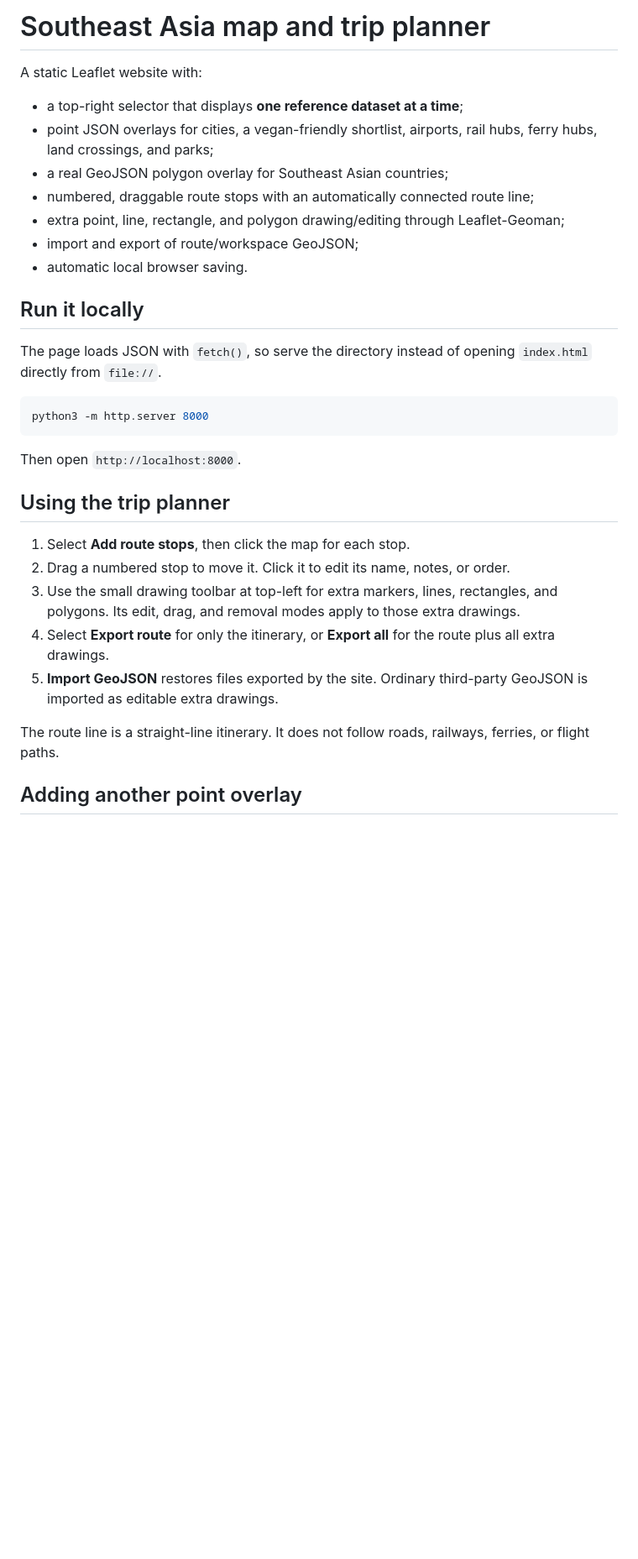
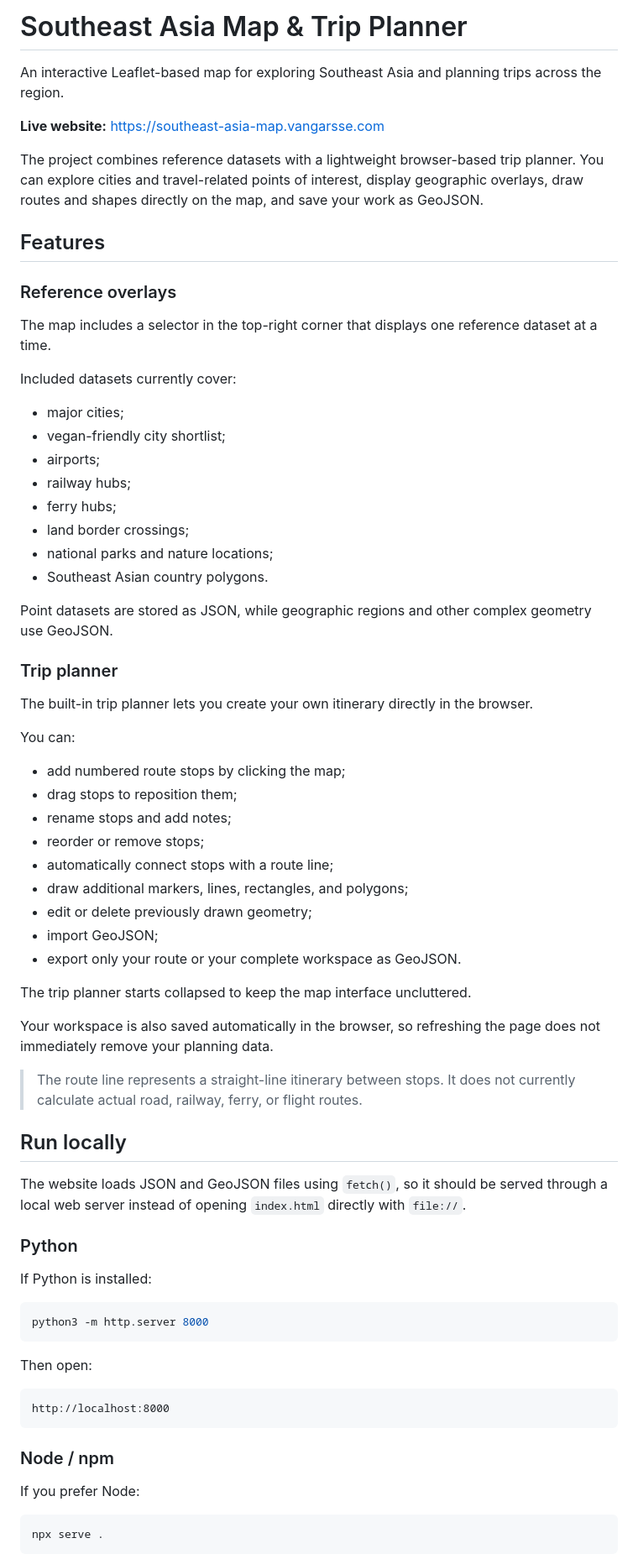
Before and after one commit to tristanvangarsse/map-trip-planner, a Markdown page: README.md, the part around one of its changes. Shown at 84% size. GitHub-like rendering; blank space fills up the shorter version.

Commit message:
Update README with project features and usage

````diff
--- a/README.md
+++ b/README.md
@@ -1,34 +1,75 @@
-# Southeast Asia map and trip planner
+# Southeast Asia Map & Trip Planner
 
-A static Leaflet website with:
+An interactive Leaflet-based map for exploring Southeast Asia and planning trips across the region.
 
-- a top-right selector that displays **one reference dataset at a time**;
-- point JSON overlays for cities, a vegan-friendly shortlist, airports, rail hubs, ferry hubs, land crossings, and parks;
-- a real GeoJSON polygon overlay for Southeast Asian countries;
-- numbered, draggable route stops with an automatically connected route line;
-- extra point, line, rectangle, and polygon drawing/editing through Leaflet-Geoman;
-- import and export of route/workspace GeoJSON;
-- automatic local browser saving.
+**Live website:** https://southeast-asia-map.vangarsse.com
 
-## Run it locally
+The project combines reference datasets with a lightweight browser-based trip planner. You can explore cities and travel-related points of interest, display geographic overlays, draw routes and shapes directly on the map, and save your work as GeoJSON.
 
-The page loads JSON with `fetch()`, so serve the directory instead of opening `index.html` directly from `file://`.
+## Features
+
+### Reference overlays
+
+The map includes a selector in the top-right corner that displays one reference dataset at a time.
+
+Included datasets currently cover:
+
+- major cities;
+- vegan-friendly city shortlist;
+- airports;
+- railway hubs;
+- ferry hubs;
+- land border crossings;
+- national parks and nature locations;
+- Southeast Asian country polygons.
+
+Point datasets are stored as JSON, while geographic regions and other complex geometry use GeoJSON.
+
+### Trip planner
+
+The built-in trip planner lets you create your own itinerary directly in the browser.
+
+You can:
+
+- add numbered route stops by clicking the map;
+- drag stops to reposition them;
+- rename stops and add notes;
+- reorder or remove stops;
+- automatically connect stops with a route line;
+- draw additional markers, lines, rectangles, and polygons;
+- edit or delete previously drawn geometry;
+- import GeoJSON;
+- export only your route or your complete workspace as GeoJSON.
+
+The trip planner starts collapsed to keep the map interface uncluttered.
+
+Your workspace is also saved automatically in the browser, so refreshing the page does not immediately remove your planning data.
+
+> The route line represents a straight-line itinerary between stops. It does not currently calculate actual road, railway, ferry, or flight routes.
+
+## Run locally
+
+The website loads JSON and GeoJSON files using `fetch()`, so it should be served through a local web server instead of opening `index.html` directly with `file://`.
+
+### Python
+
+If Python is installed:
 
 ```bash
 python3 -m http.server 8000
 ```
 
-Then open `http://localhost:8000`.
+Then open:
 
-## Using the trip planner
+```text
+http://localhost:8000
+```
 
-1. Select **Add route stops**, then click the map for each stop.
-2. Drag a numbered stop to move it. Click it to edit its name, notes, or order.
-3. Use the small drawing toolbar at top-left for extra markers, lines, rectangles, and polygons. Its edit, drag, and removal modes apply to those extra drawings.
-4. Select **Export route** for only the itinerary, or **Export all** for the route plus all extra drawings.
-5. **Import GeoJSON** restores files exported by the site. Ordinary third-party GeoJSON is imported as editable extra drawings.
+### Node / npm
 
-The route line is a straight-line itinerary. It does not follow roads, railways, ferries, or flight paths.
+If you prefer Node:
 
-## Adding another point overlay
+```bash
+npx serve .
+```
 
````
Also changed, not shown: other parts of README.md (+198 -25 lines).
